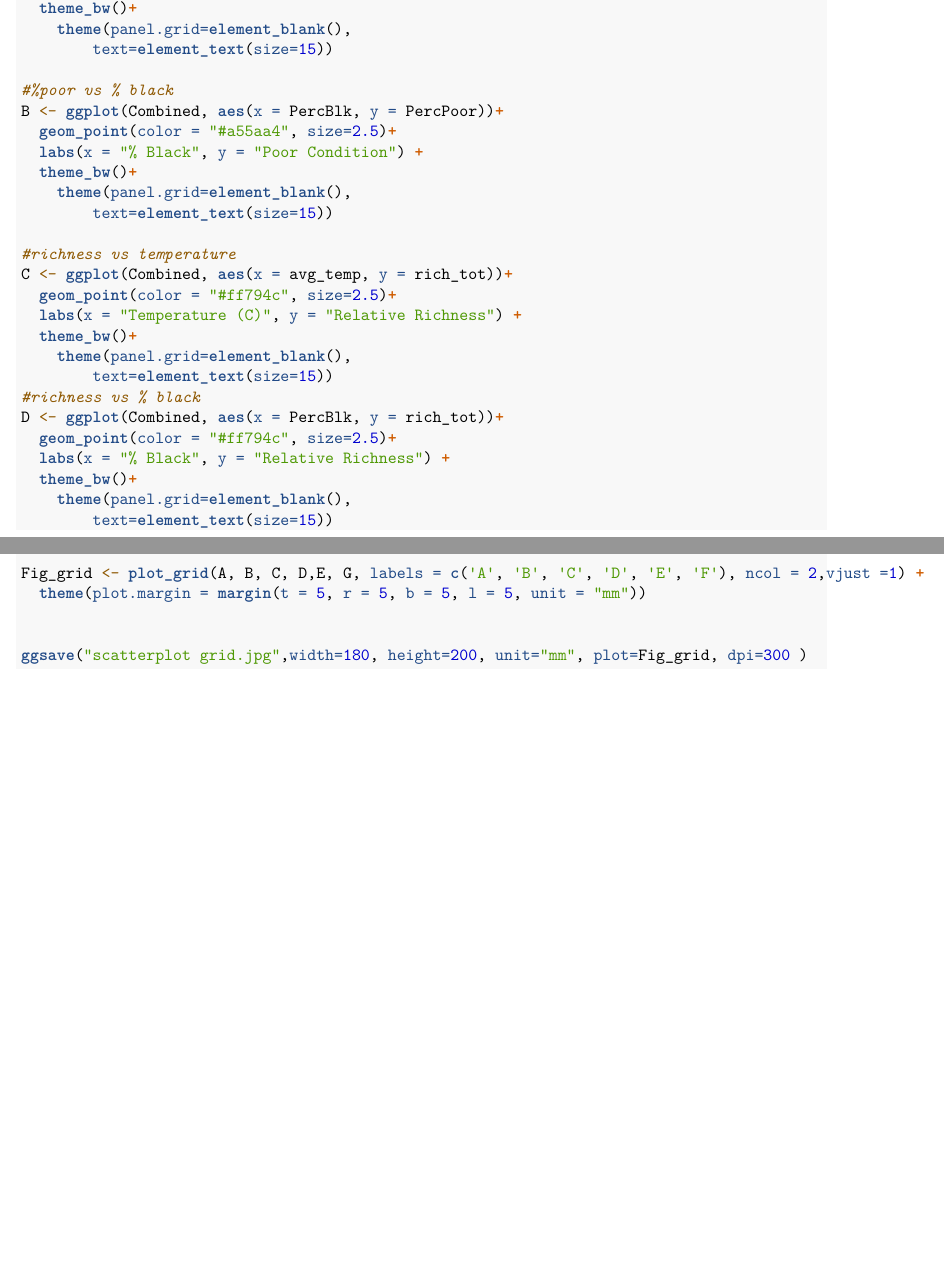
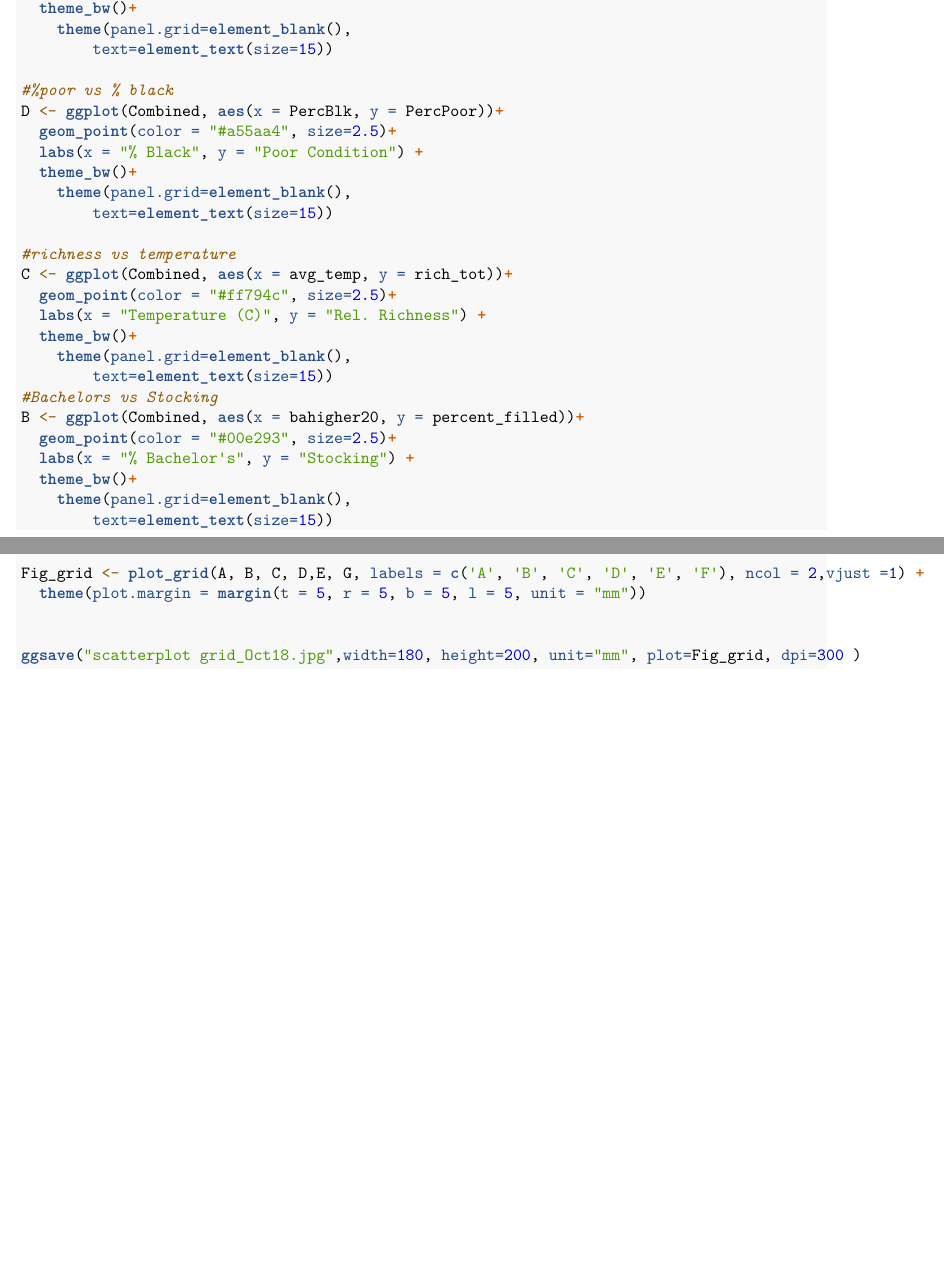
Before and after one commit to mavolio/BaltimoreStreetTreeProject, an R Markdown document (scripts/3 Analysis Final.Rmd): two parts of pages 4 and 5 of 5, joined at a grey line, cut so that both start at the same text. Rendered offline with R 4.5, knitr and Pandoc, then LaTeX, with nearby package versions; some code elsewhere in the file could not run offline.

Commit message:
updated figures

````diff
--- a/scripts/3 Analysis Final.Rmd
+++ b/scripts/3 Analysis Final.Rmd
@@ -360,7 +360,7 @@ A<- ggplot(Combined, aes(x = PercBlk, y = percent_filled))+
         text=element_text(size=15))
 
 #%poor vs % black
-B <- ggplot(Combined, aes(x = PercBlk, y = PercPoor))+
+D <- ggplot(Combined, aes(x = PercBlk, y = PercPoor))+
   geom_point(color = "#a55aa4", size=2.5)+
   labs(x = "% Black", y = "Poor Condition") +
   theme_bw()+
@@ -370,14 +370,14 @@ B <- ggplot(Combined, aes(x = PercBlk, y = PercPoor))+
 #richness vs temperature
 C <- ggplot(Combined, aes(x = avg_temp, y = rich_tot))+
   geom_point(color = "#ff794c", size=2.5)+
-  labs(x = "Temperature (C)", y = "Relative Richness") +
+  labs(x = "Temperature (C)", y = "Rel. Richness") +
   theme_bw()+
     theme(panel.grid=element_blank(),
         text=element_text(size=15))
-#richness vs % black
-D <- ggplot(Combined, aes(x = PercBlk, y = rich_tot))+
-  geom_point(color = "#ff794c", size=2.5)+
-  labs(x = "% Black", y = "Relative Richness") +
+#Bachelors vs Stocking
+B <- ggplot(Combined, aes(x = bahigher20, y = percent_filled))+
+  geom_point(color = "#00e293", size=2.5)+
+  labs(x = "% Bachelor's", y = "Stocking") +
   theme_bw()+
     theme(panel.grid=element_blank(),
         text=element_text(size=15))
@@ -406,5 +406,5 @@ Fig_grid <- plot_grid(A, B, C, D,E, G, labels = c('A', 'B', 'C', 'D', 'E', 'F'),
   theme(plot.margin = margin(t = 5, r = 5, b = 5, l = 5, unit = "mm"))
 
 
-ggsave("scatterplot grid.jpg",width=180, height=200, unit="mm", plot=Fig_grid, dpi=300 )
+ggsave("scatterplot grid_Oct18.jpg",width=180, height=200, unit="mm", plot=Fig_grid, dpi=300 )
 ```
````
